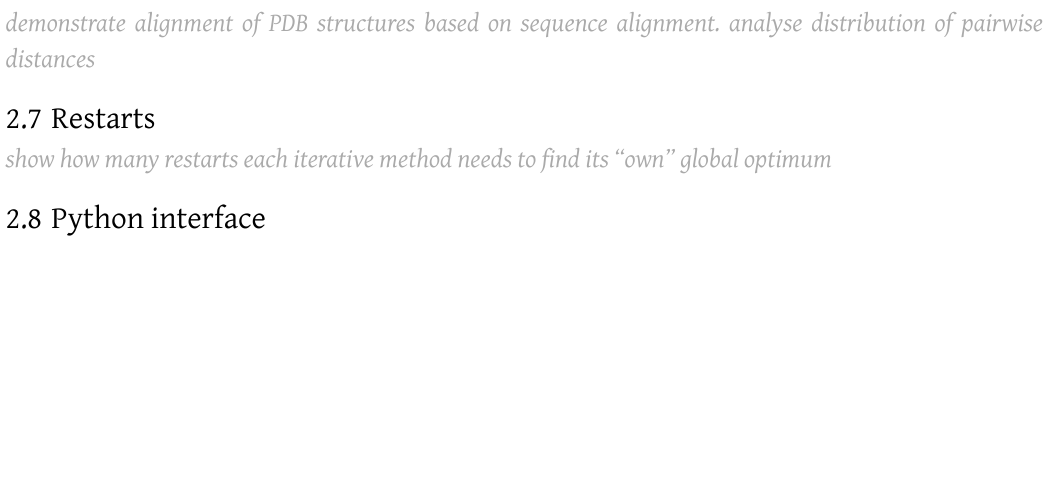
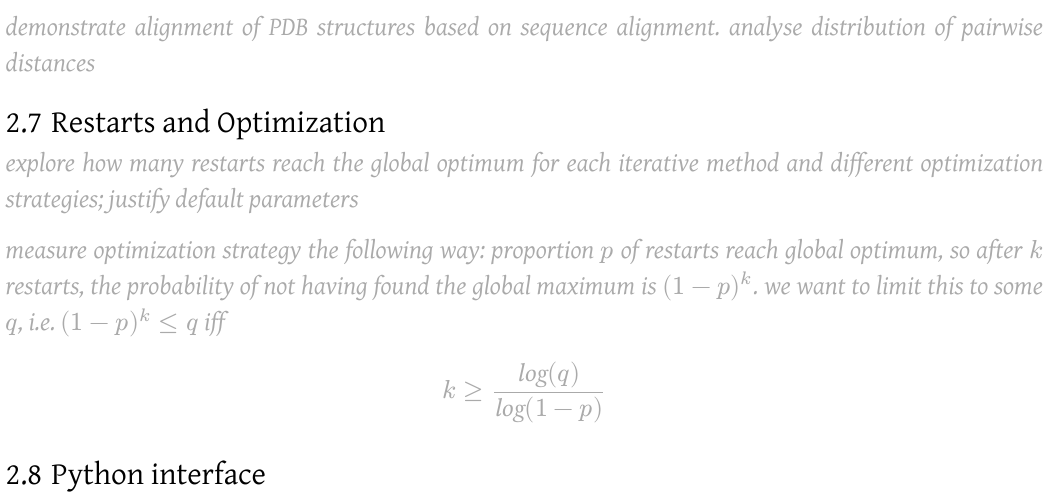
Before and after one commit to andreasKroepelin/PointCloudRegistration.jl, a Typst document (paper/SI.typ): part of page 2 of 2, cut so that both start at the same text, the shorter picture padded with empty space. Compiled offline with Typst 0.15; a missing font is replaced by an installed copy or a similar font.

```diff
--- a/paper/SI.typ
+++ b/paper/SI.typ
@@ -104,11 +104,19 @@
   analyse distribution of pairwise distances
 ]
 
-== Restarts
+== Restarts and Optimization
 
 #idea[
-  show how many restarts each iterative method needs to find its "own" global
-  optimum
+  explore how many restarts reach the global optimum for each iterative method
+  and different optimization strategies; justify default parameters
+
+  measure optimization strategy the following way:
+  proportion $p$ of restarts reach global optimum, so after $k$ restarts, the
+  probability of not having found the global maximum is $(1 - p)^k$.
+  we want to limit this to some $q$, i.e. $(1 - p)^k <= q$ iff
+  $
+    k >= log(q) / log(1 - p)
+  $
 ]
 
 == Python interface
```
Also changed, not shown: 2 other files.
